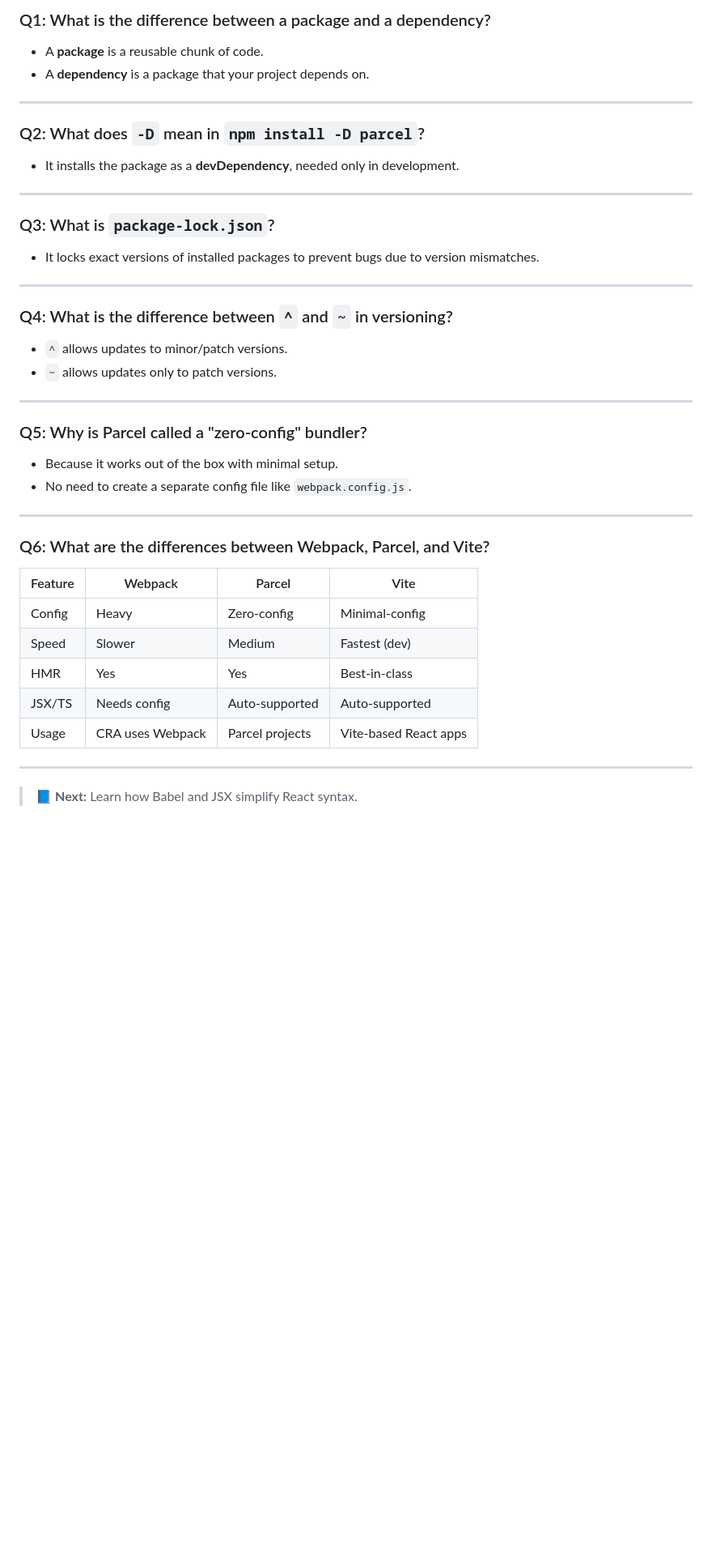
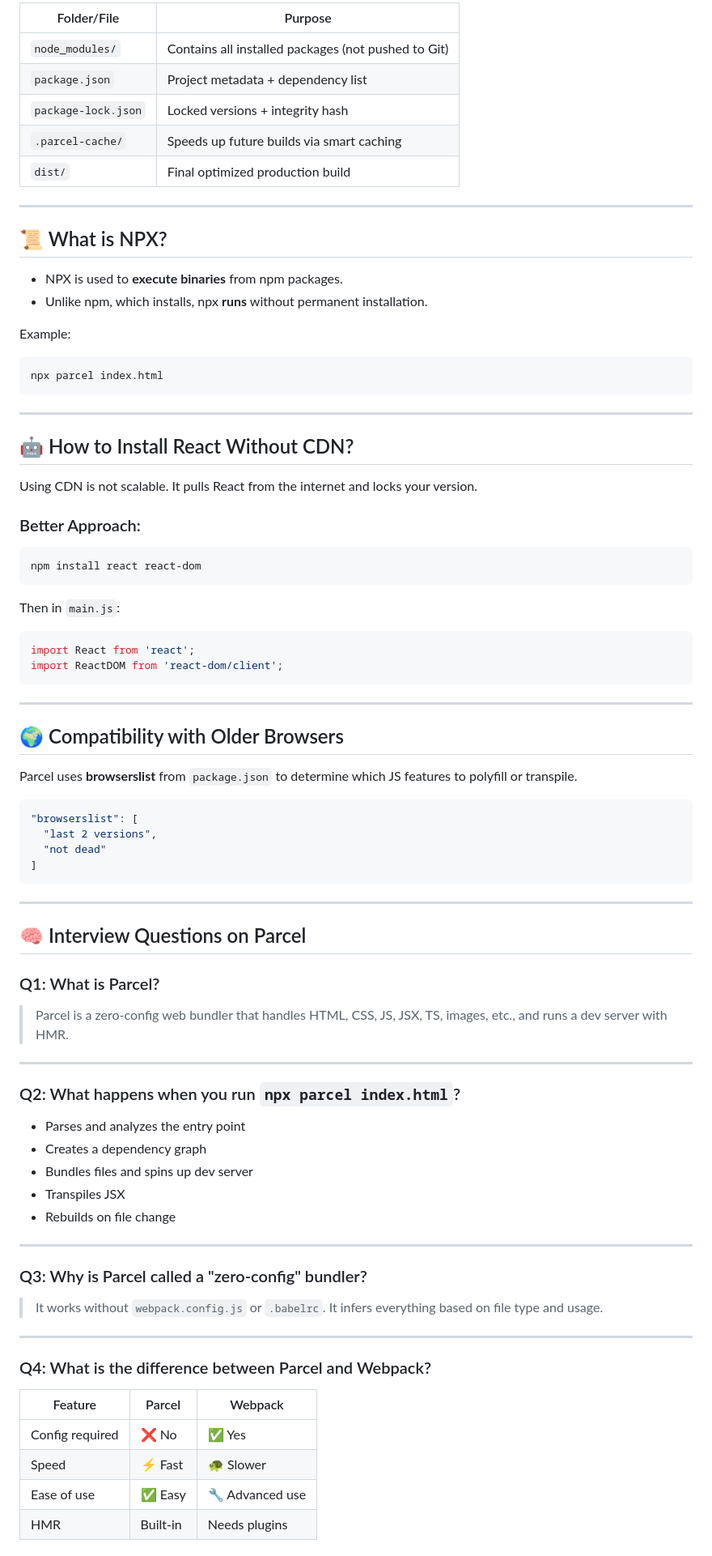
Before and after one commit to Jagadeesh-Jetti/Namaste_React, a Markdown page: Igniting-our-app/ignition.md, the part around one of its changes. Shown at 81% size. GitHub-like rendering; blank space fills up the shorter version.

````diff
--- a/Igniting-our-app/ignition.md
+++ b/Igniting-our-app/ignition.md
@@ -155,47 +140,89 @@ npm install -D parcel
 
-### Q1: What is the difference between a package and a dependency?
-
-- A **package** is a reusable chunk of code.
-- A **dependency** is a package that your project depends on.
+| Folder/File         | Purpose                                             |
+| ------------------- | --------------------------------------------------- |
+| `node_modules/`     | Contains all installed packages (not pushed to Git) |
+| `package.json`      | Project metadata + dependency list                  |
+| `package-lock.json` | Locked versions + integrity hash                    |
+| `.parcel-cache/`    | Speeds up future builds via smart caching           |
+| `dist/`             | Final optimized production build                    |
 
 ---
 
-### Q2: What does `-D` mean in `npm install -D parcel`?
+## 📜 What is NPX?
 
-- It installs the package as a **devDependency**, needed only in development.
+- NPX is used to **execute binaries** from npm packages.
+- Unlike npm, which installs, npx **runs** without permanent installation.
+
+Example:
+
+```bash
+npx parcel index.html
+```
 
 ---
 
-### Q3: What is `package-lock.json`?
+## 🤖 How to Install React Without CDN?
 
-- It locks exact versions of installed packages to prevent bugs due to version mismatches.
+Using CDN is not scalable. It pulls React from the internet and locks your version.
+
+### Better Approach:
+
+```bash
+npm install react react-dom
+```
+
+Then in `main.js`:
+
+```js
+import React from 'react';
+import ReactDOM from 'react-dom/client';
+```
 
 ---
 
-### Q4: What is the difference between `^` and `~` in versioning?
+## 🌍 Compatibility with Older Browsers
 
-- `^` allows updates to minor/patch versions.
-- `~` allows updates only to patch versions.
+Parcel uses **browserslist** from `package.json` to determine which JS features to polyfill or transpile.
+
+```json
+"browserslist": [
+  "last 2 versions",
+  "not dead"
+]
+```
 
 ---
 
-### Q5: Why is Parcel called a "zero-config" bundler?
+## 🧠 Interview Questions on Parcel
 
-- Because it works out of the box with minimal setup.
-- No need to create a separate config file like `webpack.config.js`.
+### Q1: What is Parcel?
+
+> Parcel is a zero-config web bundler that handles HTML, CSS, JS, JSX, TS, images, etc., and runs a dev server with HMR.
 
 ---
 
-### Q6: What are the differences between Webpack, Parcel, and Vite?
+### Q2: What happens when you run `npx parcel index.html`?
 
-| Feature | Webpack          | Parcel          | Vite                  |
-| ------- | ---------------- | --------------- | --------------------- |
-| Config  | Heavy            | Zero-config     | Minimal-config        |
-| Speed   | Slower           | Medium          | Fastest (dev)         |
-| HMR     | Yes              | Yes             | Best-in-class         |
-| JSX/TS  | Needs config     | Auto-supported  | Auto-supported        |
-| Usage   | CRA uses Webpack | Parcel projects | Vite-based React apps |
+- Parses and analyzes the entry point
+- Creates a dependency graph
+- Bundles files and spins up dev server
+- Transpiles JSX
+- Rebuilds on file change
 
 ---
 
-> 📘 **Next:** Learn how Babel and JSX simplify React syntax.
+### Q3: Why is Parcel called a "zero-config" bundler?
+
+> It works without `webpack.config.js` or `.babelrc`. It infers everything based on file type and usage.
+
+---
+
+### Q4: What is the difference between Parcel and Webpack?
+
+| Feature         | Parcel   | Webpack         |
+| --------------- | -------- | --------------- |
+| Config required | ❌ No    | ✅ Yes          |
+| Speed           | ⚡ Fast  | 🐢 Slower       |
+| Ease of use     | ✅ Easy  | 🔧 Advanced use |
+| HMR             | Built-in | Needs plugins   |
+
````
Also changed, not shown: other parts of Igniting-our-app/ignition.md (+164 -86 lines).
